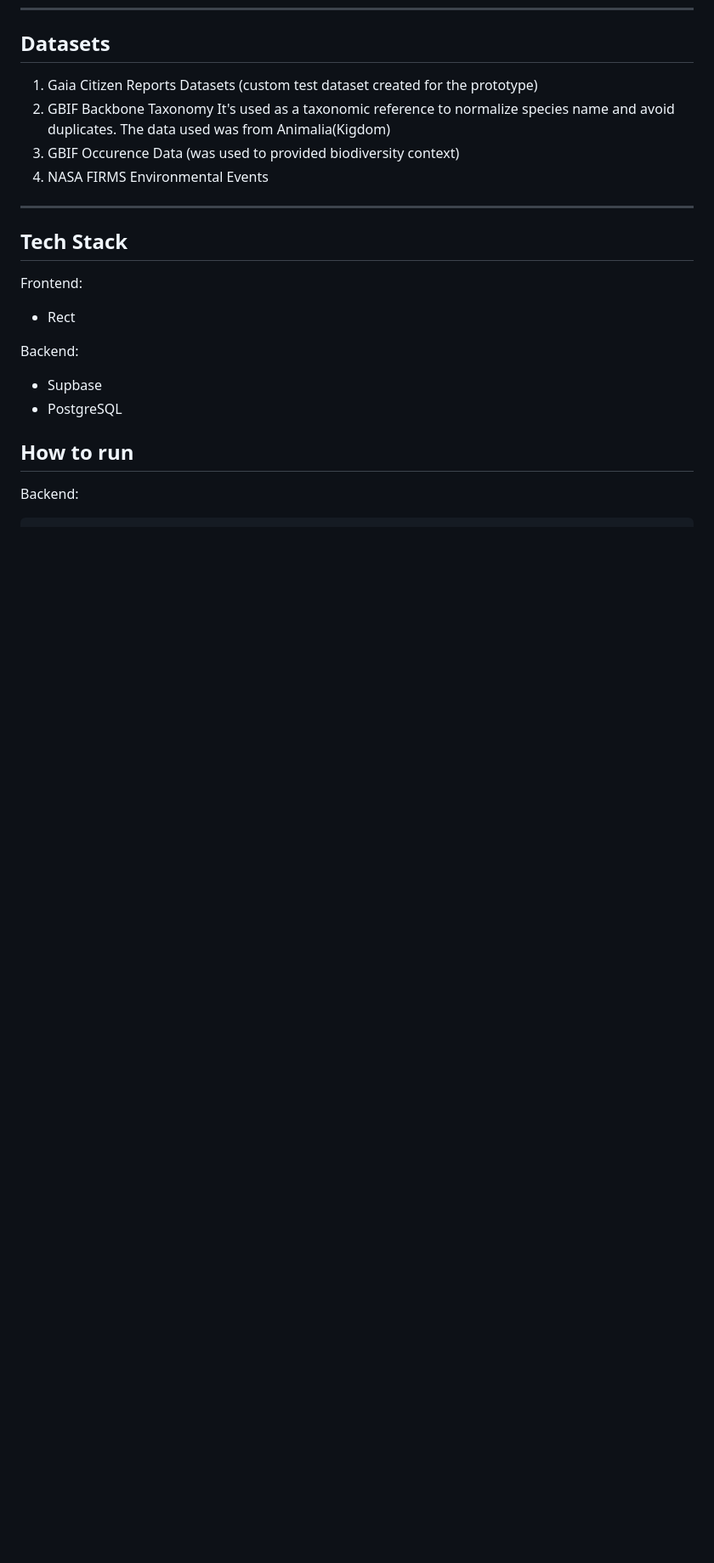
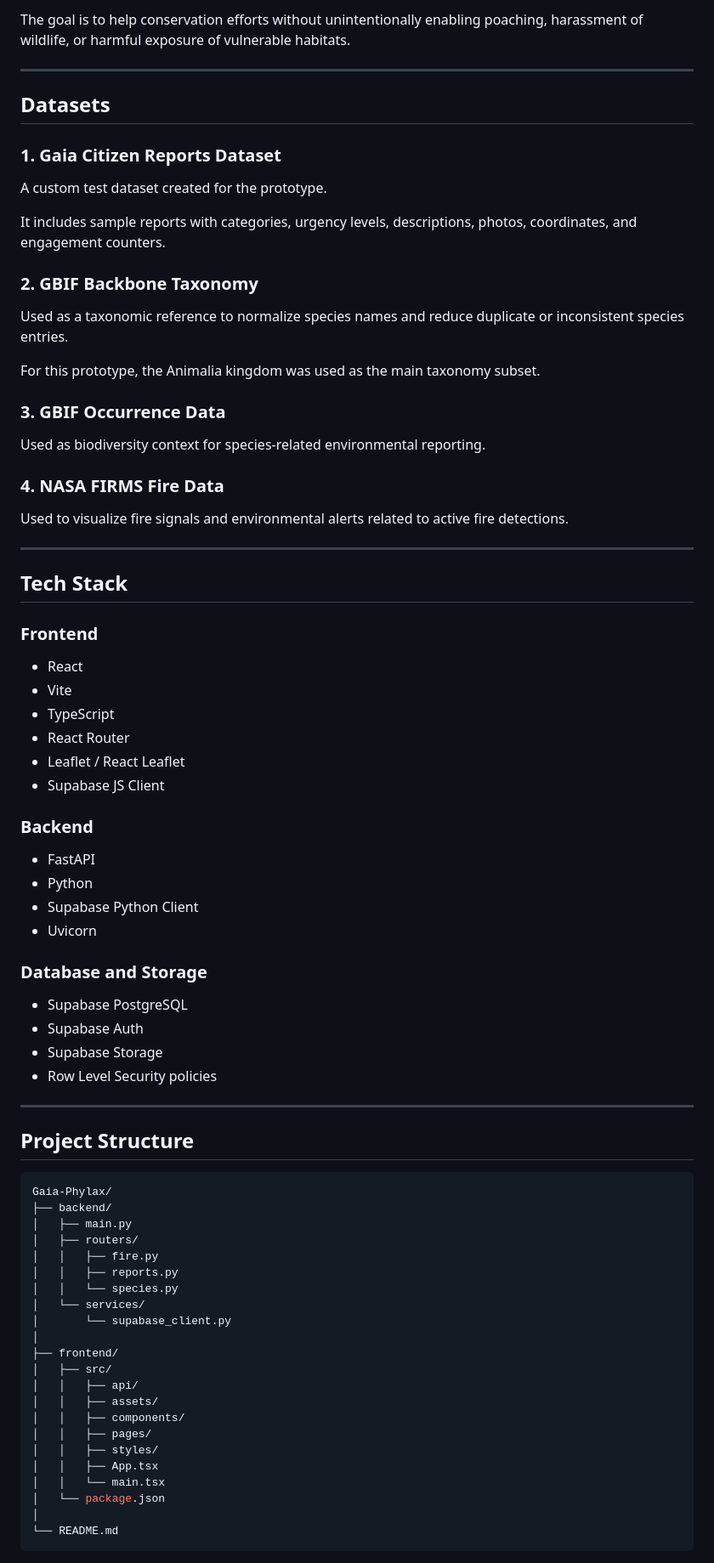
Before and after one commit to EsmeNtb/Gaia-Phylax, a Markdown page: README.md, the part around one of its changes. Shown at 85% size. Rendered like a GitHub page; blank space fills up the shorter version.

````diff
--- a/README.md
+++ b/README.md
@@ -61,19 +152,82 @@ Ai is used to support the platform by helping classify reports summarize local i
+The goal is to help conservation efforts without unintentionally enabling poaching, harassment of wildlife, or harmful exposure of vulnerable habitats.
+
+---
+
 ## Datasets
-1. Gaia Citizen Reports Datasets (custom test dataset created for the prototype)
-2. GBIF Backbone Taxonomy
-   It's used as a taxonomic reference to normalize species name and avoid duplicates.
-   The data used was from Animalia(Kigdom)
-3. GBIF Occurence Data (was used to provided biodiversity context)
-4. NASA FIRMS Environmental Events
 
-----
+### 1. Gaia Citizen Reports Dataset
+
+A custom test dataset created for the prototype.
+
+It includes sample reports with categories, urgency levels, descriptions, photos, coordinates, and engagement counters.
+
+### 2. GBIF Backbone Taxonomy
+
+Used as a taxonomic reference to normalize species names and reduce duplicate or inconsistent species entries.
+
+For this prototype, the Animalia kingdom was used as the main taxonomy subset.
+
+### 3. GBIF Occurrence Data
+
+Used as biodiversity context for species-related environmental reporting.
+
+### 4. NASA FIRMS Fire Data
+
+Used to visualize fire signals and environmental alerts related to active fire detections.
+
+---
+
 ## Tech Stack
-Frontend:
-- Rect
 
-Backend:
-- Supbase
-- PostgreSQL
+### Frontend
 
-## How to run
-Backend:
+* React
+* Vite
+* TypeScript
+* React Router
+* Leaflet / React Leaflet
+* Supabase JS Client
+
+### Backend
+
+* FastAPI
+* Python
+* Supabase Python Client
+* Uvicorn
+
+### Database and Storage
+
+* Supabase PostgreSQL
+* Supabase Auth
+* Supabase Storage
+* Row Level Security policies
+
+---
+
+## Project Structure
+
+```bash
+Gaia-Phylax/
+├── backend/
+│   ├── main.py
+│   ├── routers/
+│   │   ├── fire.py
+│   │   ├── reports.py
+│   │   └── species.py
+│   └── services/
+│       └── supabase_client.py
+│
+├── frontend/
+│   ├── src/
+│   │   ├── api/
+│   │   ├── assets/
+│   │   ├── components/
+│   │   ├── pages/
+│   │   ├── styles/
+│   │   ├── App.tsx
+│   │   └── main.tsx
+│   └── package.json
+│
+└── README.md
+```
+
````
Also changed, not shown: other parts of README.md (+271 -73 lines).
